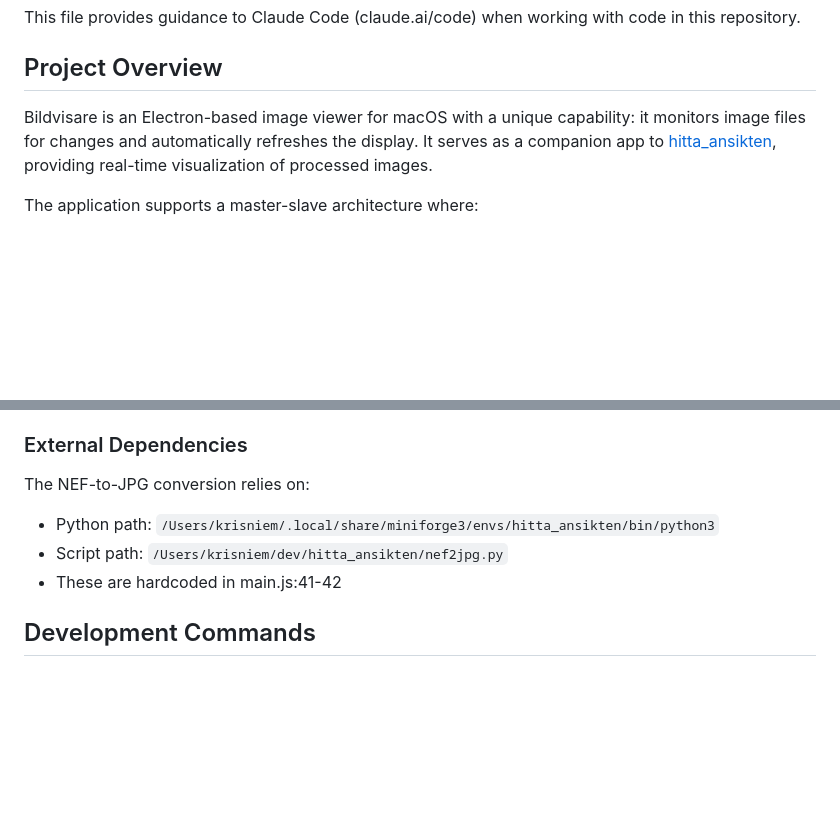
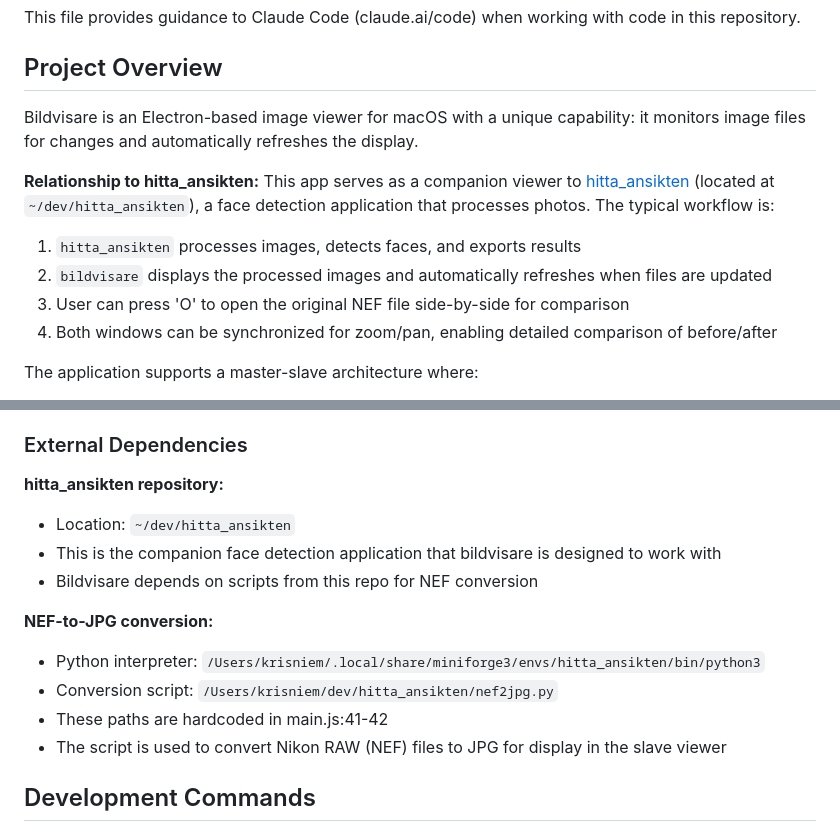
Before and after one commit to krissen/bildvisare, a Markdown page: CLAUDE.md, 2 parts joined by grey strips. Rendered like a GitHub page; blank space fills up the shorter version.

Commit message:
(CLAUDE.md) Förtydliga relation till hitta_ansikten-repot
- Lägger till explicit förklaring av relationen mellan bildvisare och hitta_ansikten
- Dokumenterar typiskt arbetsflöde (hitta_ansikten → bildvisare)
- Anger hitta_ansikten repo-plats: ~/dev/hitta_ansikten
- Utökar External Dependencies-sektionen med tydligare struktur

```diff
--- a/CLAUDE.md
+++ b/CLAUDE.md
@@ -4,7 +4,14 @@ This file provides guidance to Claude Code (claude.ai/code) when working with co
 
 ## Project Overview
 
-Bildvisare is an Electron-based image viewer for macOS with a unique capability: it monitors image files for changes and automatically refreshes the display. It serves as a companion app to [hitta_ansikten](https://github.com/krissen/hitta_ansikten), providing real-time visualization of processed images.
+Bildvisare is an Electron-based image viewer for macOS with a unique capability: it monitors image files for changes and automatically refreshes the display.
+
+**Relationship to hitta_ansikten:**
+This app serves as a companion viewer to [hitta_ansikten](https://github.com/krissen/hitta_ansikten) (located at `~/dev/hitta_ansikten`), a face detection application that processes photos. The typical workflow is:
+1. `hitta_ansikten` processes images, detects faces, and exports results
+2. `bildvisare` displays the processed images and automatically refreshes when files are updated
+3. User can press 'O' to open the original NEF file side-by-side for comparison
+4. Both windows can be synchronized for zoom/pan, enabling detailed comparison of before/after
 
 The application supports a master-slave architecture where:
 - **Master window**: Displays processed images and watches for updates
@@ -32,10 +39,17 @@ The application supports a master-slave architecture where:
 - Main instance polls `original_status.json` every 1.5s to auto-launch slave viewers
 
 ### External Dependencies
-The NEF-to-JPG conversion relies on:
-- Python path: `/Users/krisniem/.local/share/miniforge3/envs/hitta_ansikten/bin/python3`
-- Script path: `/Users/krisniem/dev/hitta_ansikten/nef2jpg.py`
-- These are hardcoded in main.js:41-42
+
+**hitta_ansikten repository:**
+- Location: `~/dev/hitta_ansikten`
+- This is the companion face detection application that bildvisare is designed to work with
+- Bildvisare depends on scripts from this repo for NEF conversion
+
+**NEF-to-JPG conversion:**
+- Python interpreter: `/Users/krisniem/.local/share/miniforge3/envs/hitta_ansikten/bin/python3`
+- Conversion script: `/Users/krisniem/dev/hitta_ansikten/nef2jpg.py`
+- These paths are hardcoded in main.js:41-42
+- The script is used to convert Nikon RAW (NEF) files to JPG for display in the slave viewer
 
 ## Development Commands
 
```
